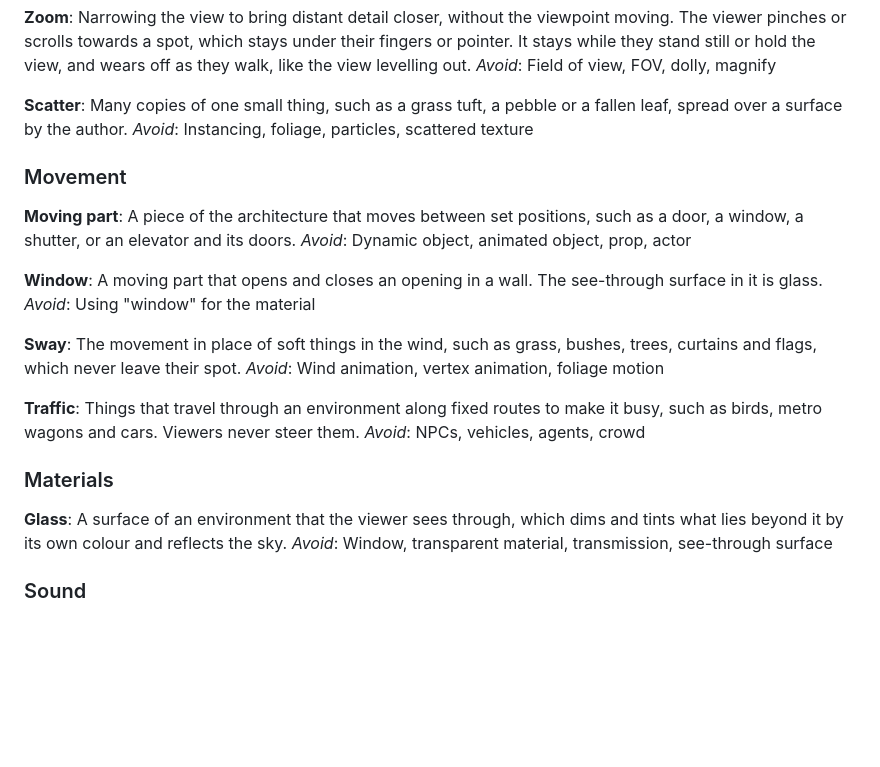
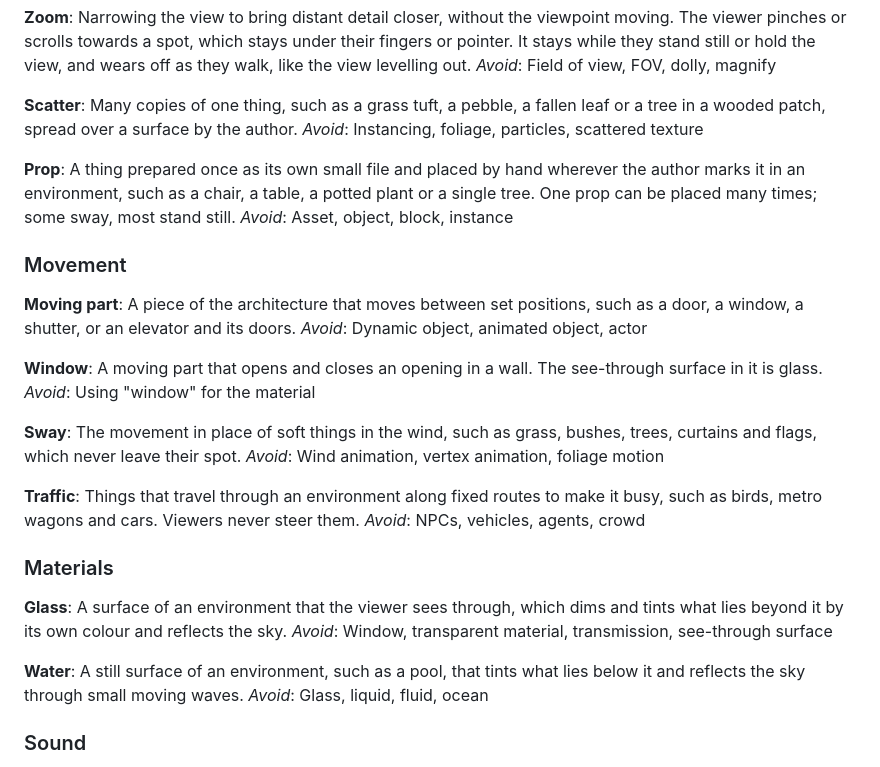
Before and after one commit to futureradius/walkthroughlab, a Markdown page: GLOSSARY.md, the part around the change. Rendered like a GitHub page; blank space fills up the shorter version.

```diff
--- a/GLOSSARY.md
+++ b/GLOSSARY.md
@@ -73,14 +73,18 @@ Narrowing the view to bring distant detail closer, without the viewpoint moving.
 _Avoid_: Field of view, FOV, dolly, magnify
 
 **Scatter**:
-Many copies of one small thing, such as a grass tuft, a pebble or a fallen leaf, spread over a surface by the author.
+Many copies of one thing, such as a grass tuft, a pebble, a fallen leaf or a tree in a wooded patch, spread over a surface by the author.
 _Avoid_: Instancing, foliage, particles, scattered texture
+
+**Prop**:
+A thing prepared once as its own small file and placed by hand wherever the author marks it in an environment, such as a chair, a table, a potted plant or a single tree. One prop can be placed many times; some sway, most stand still.
+_Avoid_: Asset, object, block, instance
 
 ### Movement
 
 **Moving part**:
 A piece of the architecture that moves between set positions, such as a door, a window, a shutter, or an elevator and its doors.
-_Avoid_: Dynamic object, animated object, prop, actor
+_Avoid_: Dynamic object, animated object, actor
 
 **Window**:
 A moving part that opens and closes an opening in a wall. The see-through surface in it is glass.
@@ -100,6 +104,10 @@ _Avoid_: NPCs, vehicles, agents, crowd
 A surface of an environment that the viewer sees through, which dims and tints what lies beyond it by its own colour and reflects the sky.
 _Avoid_: Window, transparent material, transmission, see-through surface
 
+**Water**:
+A still surface of an environment, such as a pool, that tints what lies below it and reflects the sky through small moving waves.
+_Avoid_: Glass, liquid, fluid, ocean
+
 ### Sound
 
 **Ambient sound**:
```
Also changed, not shown: docs/ideas.md (added, +95 -0 lines).
